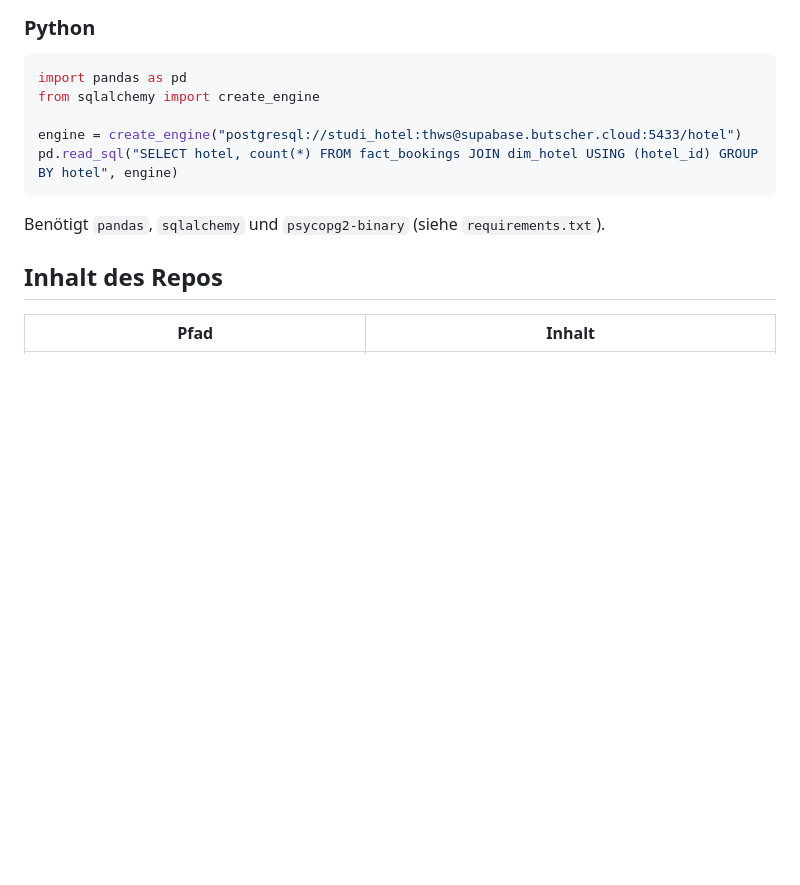
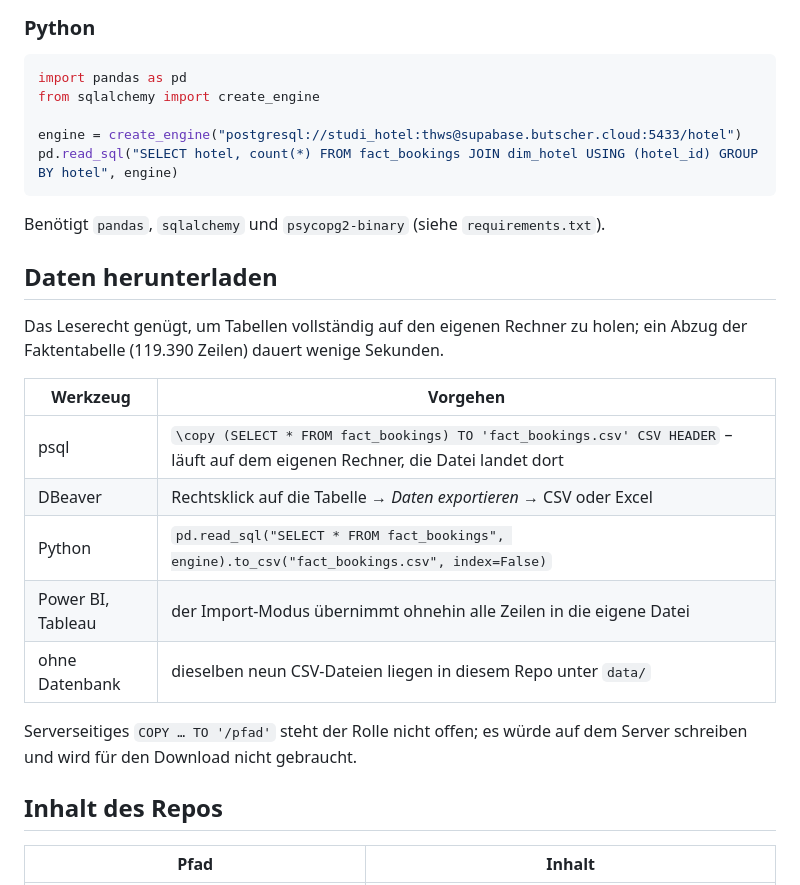
Before and after one commit to swrobuts/hotel, a Markdown page: README.md, the part around the change. Rendered like a GitHub page; blank space fills up the shorter version.

Commit message:
README: Abschnitt Daten herunterladen
Co-Authored-By: Claude Opus 5 <noreply@anthropic.com>

```diff
--- a/README.md
+++ b/README.md
@@ -80,6 +80,22 @@ pd.read_sql("SELECT hotel, count(*) FROM fact_bookings JOIN dim_hotel USING (hot
 
 Benötigt `pandas`, `sqlalchemy` und `psycopg2-binary` (siehe `requirements.txt`).
 
+## Daten herunterladen
+
+Das Leserecht genügt, um Tabellen vollständig auf den eigenen Rechner zu
+holen; ein Abzug der Faktentabelle (119.390 Zeilen) dauert wenige Sekunden.
+
+| Werkzeug | Vorgehen |
+|---|---|
+| psql | `\copy (SELECT * FROM fact_bookings) TO 'fact_bookings.csv' CSV HEADER` – läuft auf dem eigenen Rechner, die Datei landet dort |
+| DBeaver | Rechtsklick auf die Tabelle → *Daten exportieren* → CSV oder Excel |
+| Python | `pd.read_sql("SELECT * FROM fact_bookings", engine).to_csv("fact_bookings.csv", index=False)` |
+| Power BI, Tableau | der Import-Modus übernimmt ohnehin alle Zeilen in die eigene Datei |
+| ohne Datenbank | dieselben neun CSV-Dateien liegen in diesem Repo unter `data/` |
+
+Serverseitiges `COPY … TO '/pfad'` steht der Rolle nicht offen; es würde auf dem
+Server schreiben und wird für den Download nicht gebraucht.
+
 ## Inhalt des Repos
 
 | Pfad | Inhalt |
```
